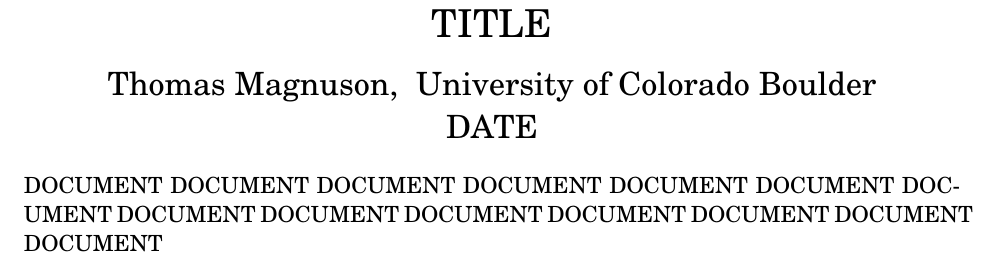
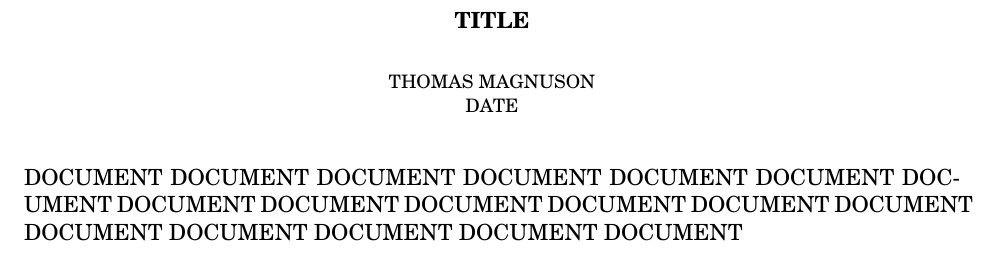
Before and after one commit to Ultramagnuson/latex-templates, a LaTeX paper (LATEX_template.tex): part of the page, cut so that both start at the same text. Compiled offline with pdfLaTeX.

Commit message:
changed main

```diff
--- a/LATEX_template.tex
+++ b/LATEX_template.tex
@@ -1,4 +1,4 @@
-\documentclass[12pt]{article}
+\documentclass[12pt]{amsart}
 %command    	10pt 	11pt 	12pt
 %tiny        	 5pt 	 6pt 	 6pt
 %scriptsize 	 7pt 	 8pt 	 8pt
@@ -18,6 +18,7 @@
 \usepackage{amsmath}
 \usepackage{amssymb}
 \usepackage{amsthm}
+\usepackage{amsrefs}
 \usepackage{mathrsfs}
 \usepackage{physics}
 \usepackage{xparse}
@@ -63,16 +56,44 @@
 %\usepackage{setspace}
 %\doublespacing
 
+\title{TITLE}
+\author{Thomas Magnuson\\ DATE}
 
 \usepackage{fancyhdr}
 \pagestyle{fancy}
 \fancyhf{}
 \fancyhead[C]{Thomas Magnuson: TITLE; Page \thepage}
-\fancyfoot[R]{}
+\fancyfoot[C]{}
 
 \begin{document}
-	\thispagestyle{empty}
-	\mytytle{TITLE}{Thomas Magnuson}{University of Colorado Boulder}{DATE}
+ 	\maketitle
  	\setlength{\parindent}{1.29cm}
-DOCUMENT DOCUMENT DOCUMENT DOCUMENT DOCUMENT DOCUMENT DOCUMENT DOCUMENT DOCUMENT DOCUMENT DOCUMENT DOCUMENT DOCUMENT DOCUMENT
+DOCUMENT DOCUMENT DOCUMENT DOCUMENT DOCUMENT DOCUMENT DOCUMENT DOCUMENT DOCUMENT DOCUMENT DOCUMENT DOCUMENT DOCUMENT DOCUMENT DOCUMENT DOCUMENT DOCUMENT DOCUMENT
+
 \end{document}
+%DOCUMENT \cite{TAG}
+%\begin{bibdiv}
+%	\begin{biblist}
+%		\bib{TAG}{book}{
+%			title={},
+%			author={},
+%			author={},
+%			date={},
+%			publisher={},
+%			address={}
+%		}
+%
+%
+%
+%		\bib{TAG}{article}{
+%			title={},
+%			subtitle={},
+%			author={},
+%			journal={},
+%			volume={},
+%			date={},
+%			pages={}
+%		}
+
+%	\end{biblist}
+%\end{bibdiv}
```
Also changed, not shown: LATEX_template.tex (8 more changed lines).
